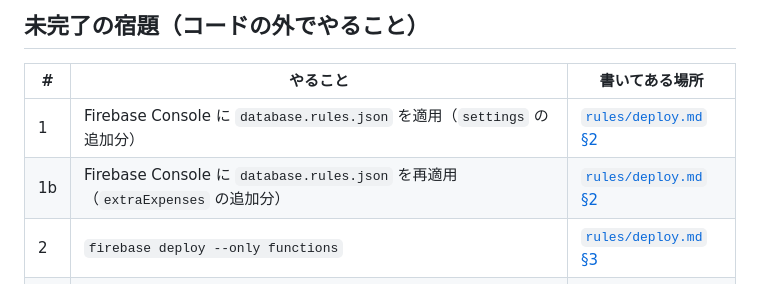
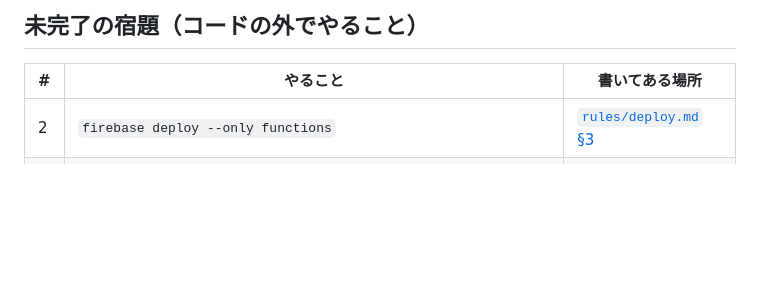
Before and after one commit to b-w-hiroki/otsukai, a Markdown page: docs/index.md, the part around the change. Rendered like a GitHub page; blank space fills up the shorter version.

Commit message:
未完了の宿題からDBルール適用を削除（対応済み）
database.rules.json（settings / extraExpenses 追加分）をFirebase Consoleへ
適用済みとの報告を受け、未完了の宿題リストから該当2項目を削除した。

Co-Authored-By: Claude Sonnet 5 <noreply@anthropic.com>
Claude-Session: https://claude.ai/code/session_013Sh1XBCpeNBzayjahQXFzf

```diff
--- a/docs/index.md
+++ b/docs/index.md
@@ -130,8 +130,6 @@
 
 | # | やること | 書いてある場所 |
 |---|---|---|
-| 1 | Firebase Console に `database.rules.json` を適用（`settings` の追加分） | [`rules/deploy.md` §2](./rules/deploy.md) |
-| 1b | Firebase Console に `database.rules.json` を再適用（`extraExpenses` の追加分） | [`rules/deploy.md` §2](./rules/deploy.md) |
 | 2 | `firebase deploy --only functions` | [`rules/deploy.md` §3](./rules/deploy.md) |
 | 3 | `firebase functions:artifacts:setpolicy --location asia-southeast1` | [`rules/deploy.md` §5](./rules/deploy.md) |
 | 4 | 予算アラート（月100円など）の設定 | [`rules/deploy.md` §5](./rules/deploy.md) |
```
